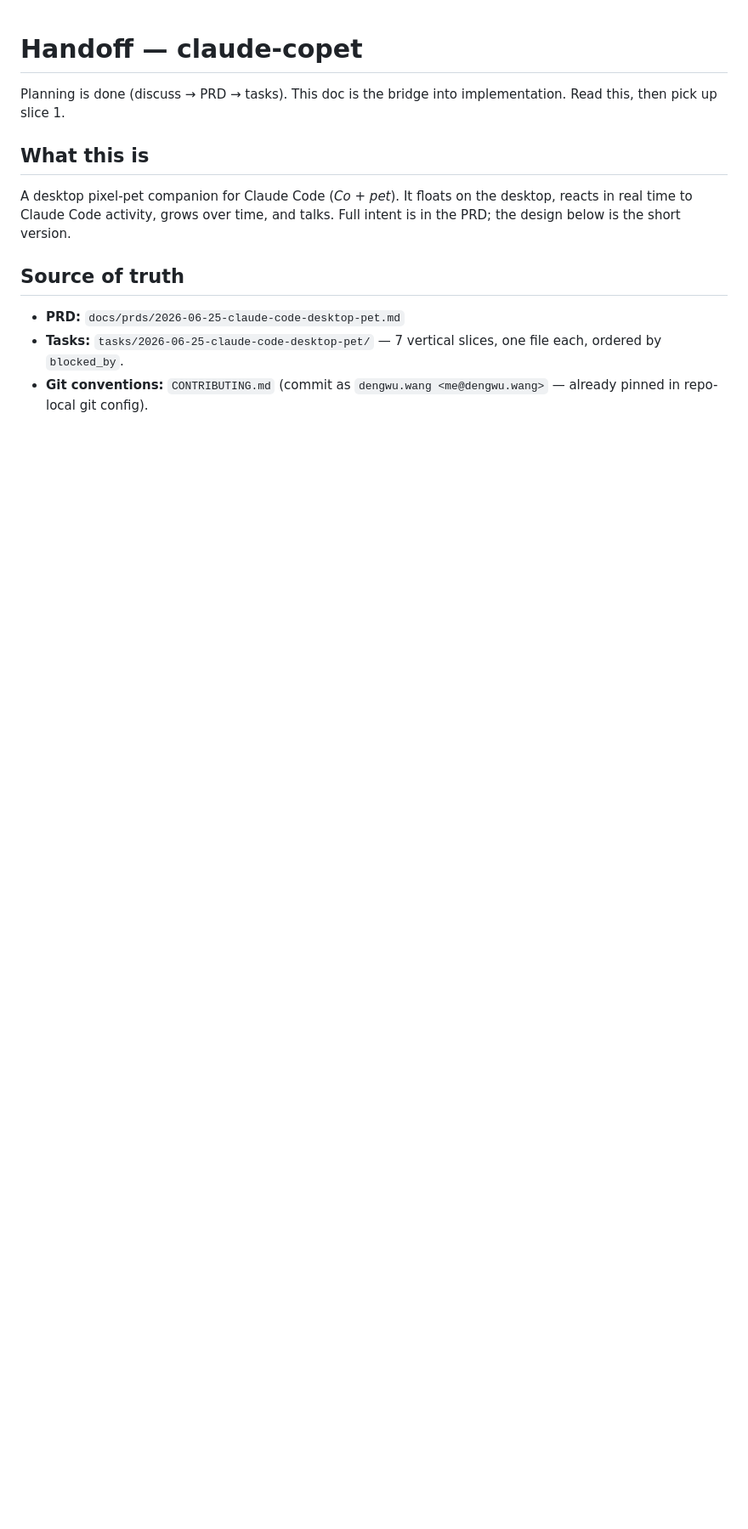
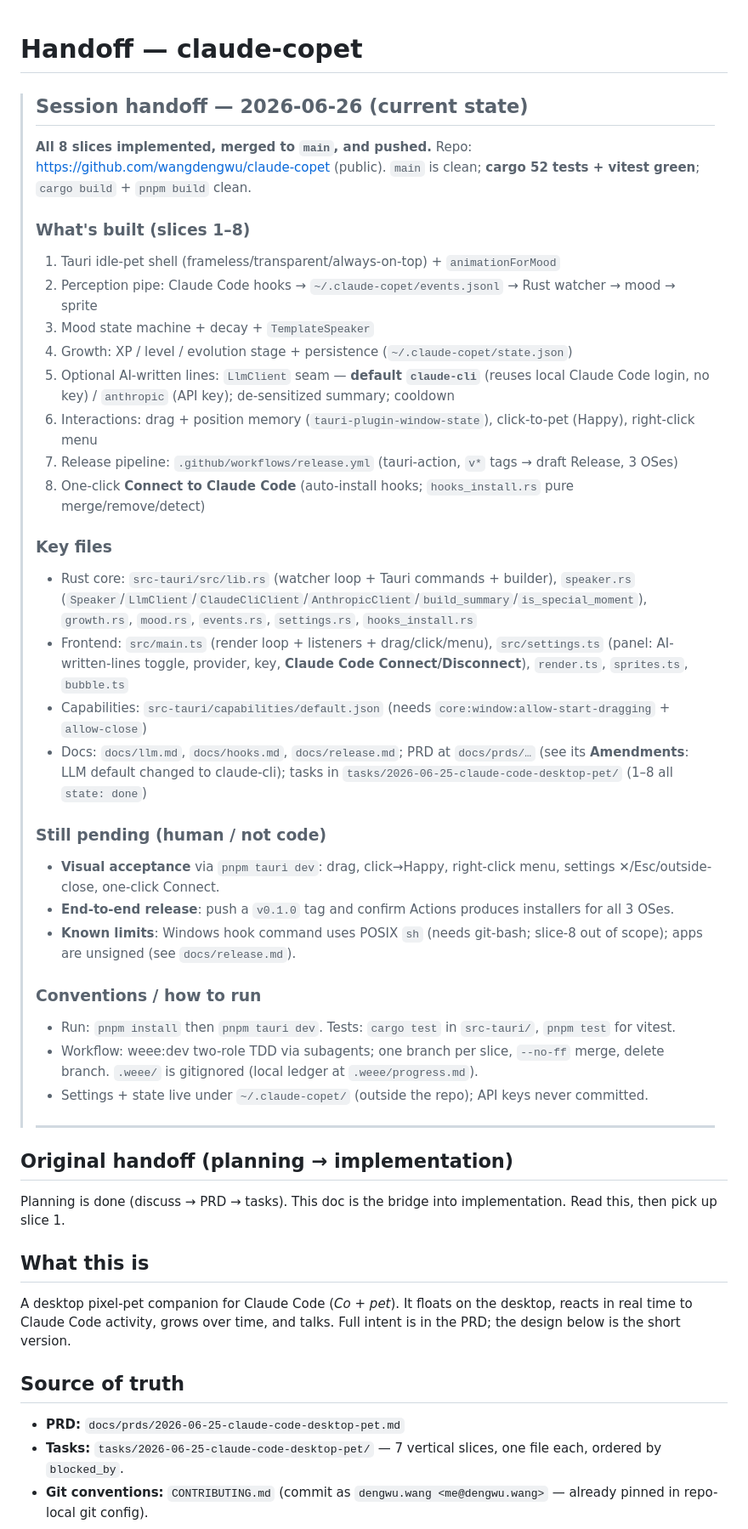
Before and after one commit to wangdengwu/claude-copet, a Markdown page: docs/HANDOFF.md, the part around the change. Shown at 85% size. Rendered like a GitHub page; blank space fills up the shorter version.

Commit message:
docs: add 2026-06-26 session handoff to HANDOFF.md
Current-state summary for picking up in a fresh session: all 8 slices done +
pushed, key files, what's pending (visual acceptance, end-to-end release),
known limits, and run/workflow conventions. Original planning handoff kept below.

Co-Authored-By: Claude Opus 4.8 (1M context) <noreply@anthropic.com>

```diff
--- a/docs/HANDOFF.md
+++ b/docs/HANDOFF.md
@@ -1,4 +1,44 @@
 # Handoff — claude-copet
+
+> ## Session handoff — 2026-06-26 (current state)
+>
+> **All 8 slices implemented, merged to `main`, and pushed.** Repo:
+> https://github.com/wangdengwu/claude-copet (public). `main` is clean; **cargo 52
+> tests + vitest green**; `cargo build` + `pnpm build` clean.
+>
+> ### What's built (slices 1–8)
+> 1. Tauri idle-pet shell (frameless/transparent/always-on-top) + `animationForMood`
+> 2. Perception pipe: Claude Code hooks → `~/.claude-copet/events.jsonl` → Rust watcher → mood → sprite
+> 3. Mood state machine + decay + `TemplateSpeaker`
+> 4. Growth: XP / level / evolution stage + persistence (`~/.claude-copet/state.json`)
+> 5. Optional AI-written lines: `LlmClient` seam — **default `claude-cli`** (reuses
+>    local Claude Code login, no key) / `anthropic` (API key); de-sensitized summary; cooldown
+> 6. Interactions: drag + position memory (`tauri-plugin-window-state`), click-to-pet (Happy), right-click menu
+> 7. Release pipeline: `.github/workflows/release.yml` (tauri-action, `v*` tags → draft Release, 3 OSes)
+> 8. One-click **Connect to Claude Code** (auto-install hooks; `hooks_install.rs` pure merge/remove/detect)
+>
+> ### Key files
+> - Rust core: `src-tauri/src/lib.rs` (watcher loop + Tauri commands + builder), `speaker.rs`
+>   (`Speaker`/`LlmClient`/`ClaudeCliClient`/`AnthropicClient`/`build_summary`/`is_special_moment`),
+>   `growth.rs`, `mood.rs`, `events.rs`, `settings.rs`, `hooks_install.rs`
+> - Frontend: `src/main.ts` (render loop + listeners + drag/click/menu), `src/settings.ts`
+>   (panel: AI-written-lines toggle, provider, key, **Claude Code Connect/Disconnect**), `render.ts`, `sprites.ts`, `bubble.ts`
+> - Capabilities: `src-tauri/capabilities/default.json` (needs `core:window:allow-start-dragging` + `allow-close`)
+> - Docs: `docs/llm.md`, `docs/hooks.md`, `docs/release.md`; PRD at `docs/prds/…` (see its **Amendments**: LLM default changed to claude-cli); tasks in `tasks/2026-06-25-claude-code-desktop-pet/` (1–8 all `state: done`)
+>
+> ### Still pending (human / not code)
+> - **Visual acceptance** via `pnpm tauri dev`: drag, click→Happy, right-click menu, settings ✕/Esc/outside-close, one-click Connect.
+> - **End-to-end release**: push a `v0.1.0` tag and confirm Actions produces installers for all 3 OSes.
+> - **Known limits**: Windows hook command uses POSIX `sh` (needs git-bash; slice-8 out of scope); apps are unsigned (see `docs/release.md`).
+>
+> ### Conventions / how to run
+> - Run: `pnpm install` then `pnpm tauri dev`. Tests: `cargo test` in `src-tauri/`, `pnpm test` for vitest.
+> - Workflow: weee:dev two-role TDD via subagents; one branch per slice, `--no-ff` merge, delete branch. `.weee/` is gitignored (local ledger at `.weee/progress.md`).
+> - Settings + state live under `~/.claude-copet/` (outside the repo); API keys never committed.
+>
+> ---
+
+## Original handoff (planning → implementation)
 
 Planning is done (discuss → PRD → tasks). This doc is the bridge into implementation.
 Read this, then pick up slice 1.
```
